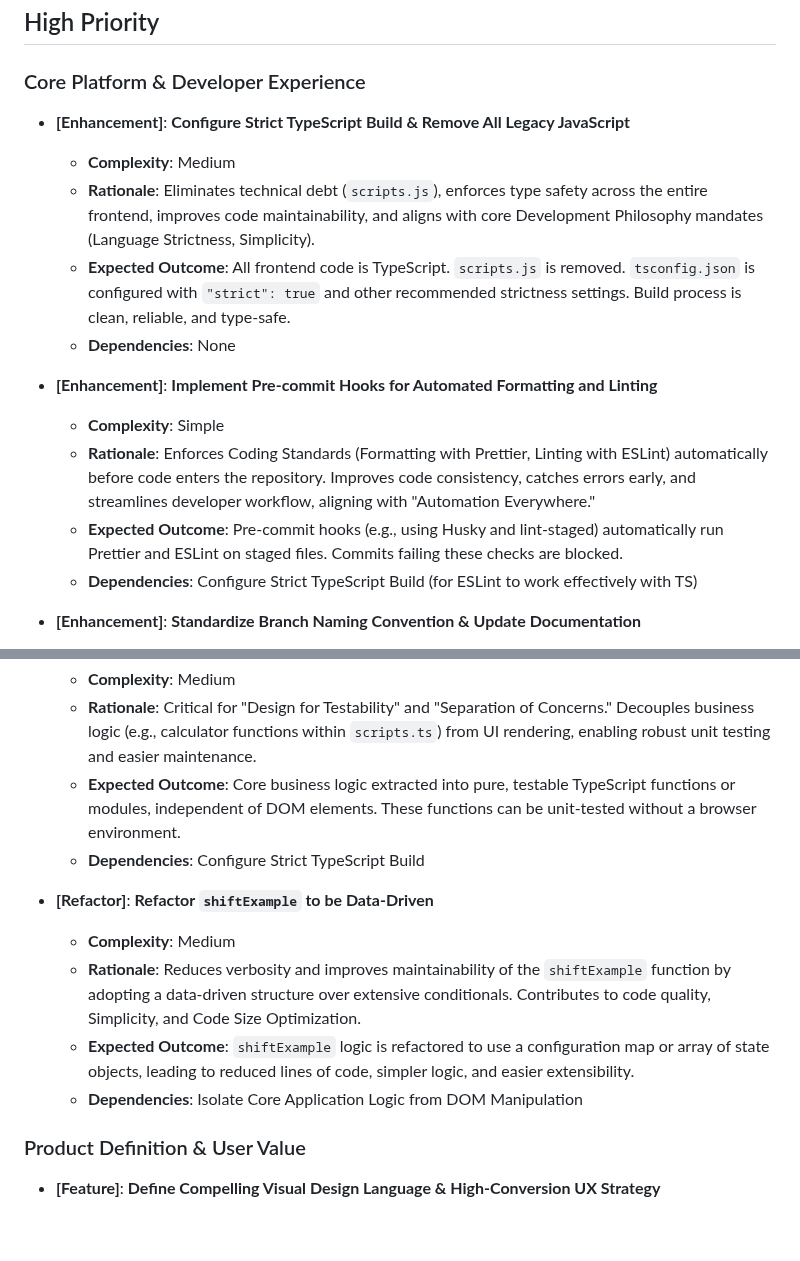
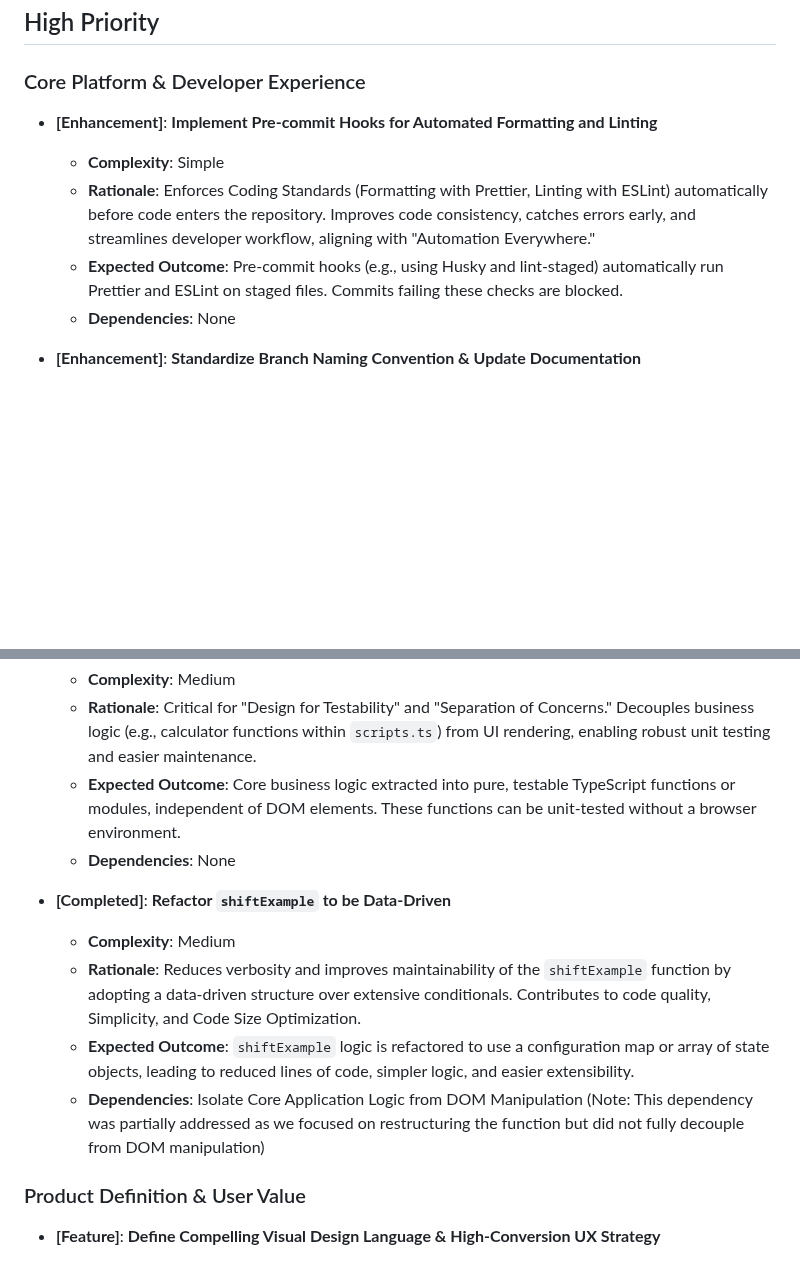
Before and after one commit to phrazzld/timeismoneycc, a Markdown page: BACKLOG.md, 2 parts joined by grey strips. Rendered like a GitHub page; blank space fills up the shorter version.

Commit message:
docs: update BACKLOG.md to mark shiftExample refactoring as completed

```diff
--- a/BACKLOG.md
+++ b/BACKLOG.md
@@ -6,19 +6,12 @@ This backlog outlines planned work for the "timeismoneycc" project. It balances
 
 ### Core Platform & Developer Experience
 
-- **[Enhancement]**: **Configure Strict TypeScript Build & Remove All Legacy JavaScript**
-
-  - **Complexity**: Medium
-  - **Rationale**: Eliminates technical debt (`scripts.js`), enforces type safety across the entire frontend, improves code maintainability, and aligns with core Development Philosophy mandates (Language Strictness, Simplicity).
-  - **Expected Outcome**: All frontend code is TypeScript. `scripts.js` is removed. `tsconfig.json` is configured with `"strict": true` and other recommended strictness settings. Build process is clean, reliable, and type-safe.
-  - **Dependencies**: None
-
 - **[Enhancement]**: **Implement Pre-commit Hooks for Automated Formatting and Linting**
 
   - **Complexity**: Simple
   - **Rationale**: Enforces Coding Standards (Formatting with Prettier, Linting with ESLint) automatically before code enters the repository. Improves code consistency, catches errors early, and streamlines developer workflow, aligning with "Automation Everywhere."
   - **Expected Outcome**: Pre-commit hooks (e.g., using Husky and lint-staged) automatically run Prettier and ESLint on staged files. Commits failing these checks are blocked.
-  - **Dependencies**: Configure Strict TypeScript Build (for ESLint to work effectively with TS)
+  - **Dependencies**: None
 
 - **[Enhancement]**: **Standardize Branch Naming Convention & Update Documentation**
   - **Complexity**: Simple
@@ -33,13 +26,13 @@ This backlog outlines planned work for the "timeismoneycc" project. It balances
   - **Complexity**: Medium
   - **Rationale**: Critical for "Design for Testability" and "Separation of Concerns." Decouples business logic (e.g., calculator functions within `scripts.ts`) from UI rendering, enabling robust unit testing and easier maintenance.
   - **Expected Outcome**: Core business logic extracted into pure, testable TypeScript functions or modules, independent of DOM elements. These functions can be unit-tested without a browser environment.
-  - **Dependencies**: Configure Strict TypeScript Build
+  - **Dependencies**: None
 
-- **[Refactor]**: **Refactor `shiftExample` to be Data-Driven**
+- **[Completed]**: **Refactor `shiftExample` to be Data-Driven**
   - **Complexity**: Medium
   - **Rationale**: Reduces verbosity and improves maintainability of the `shiftExample` function by adopting a data-driven structure over extensive conditionals. Contributes to code quality, Simplicity, and Code Size Optimization.
   - **Expected Outcome**: `shiftExample` logic is refactored to use a configuration map or array of state objects, leading to reduced lines of code, simpler logic, and easier extensibility.
-  - **Dependencies**: Isolate Core Application Logic from DOM Manipulation
+  - **Dependencies**: Isolate Core Application Logic from DOM Manipulation (Note: This dependency was partially addressed as we focused on restructuring the function but did not fully decouple from DOM manipulation)
 
 ### Product Definition & User Value
 
```
